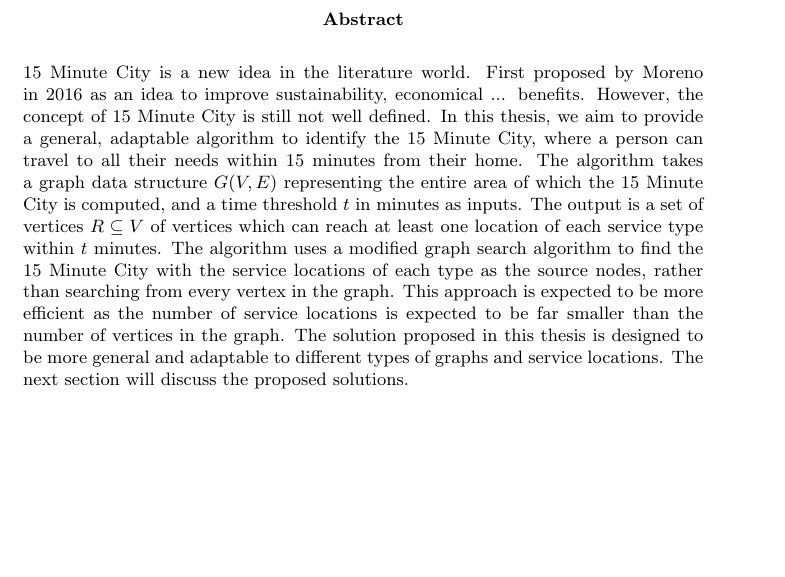
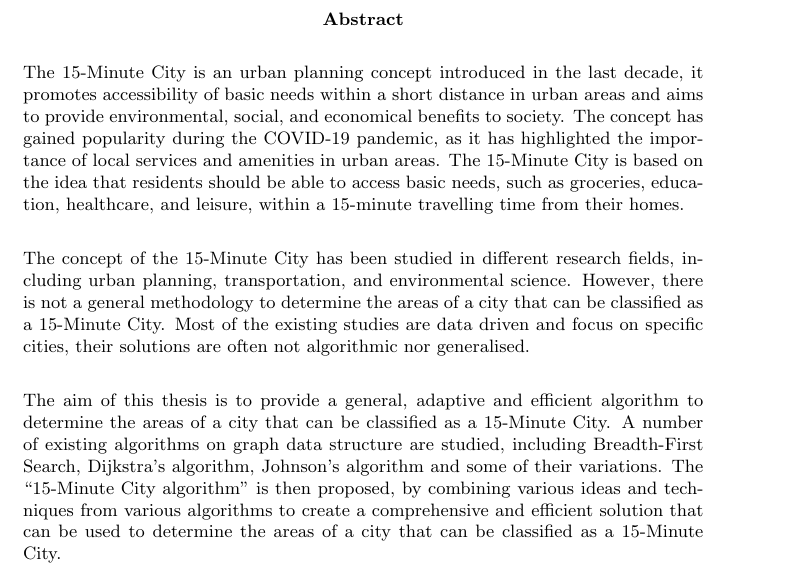
Before and after one commit to marcohoucheng/Algorithmic-Approach-to-15-Minute-City, a LaTeX thesis (Latex/main.tex, which reads Latex/chapters/0_abstract.tex): part of page 2 of 27, cut so that both start at the same text, the shorter picture padded with empty space. Compiled offline with pdfLaTeX.

Commit message:
Abstract included

```diff
--- a/Latex/chapters/0_abstract.tex
+++ b/Latex/chapters/0_abstract.tex
@@ -2,7 +2,15 @@
 \begin{Abstract}
 \begin{changemargin}{1cm}{1cm}
 
-15 Minute City is a new idea in the literature world. First proposed by Moreno in 2016 as an idea to improve sustainability, economical ... benefits. However, the concept of 15 Minute City is still not well defined. In this thesis, we aim to provide a general, adaptable algorithm to identify the 15 Minute City, where a person can travel to all their needs within 15 minutes from their home. The algorithm takes a graph data structure $G(V,E)$ representing the entire area of which the 15 Minute City is computed, and a time threshold $t$ in minutes as inputs. The output is a set of vertices $R\subseteq V$ of vertices which can reach at least one location of each service type within $t$ minutes. The algorithm uses a modified graph search algorithm to find the 15 Minute City with the service locations of each type as the source nodes, rather than searching from every vertex in the graph. This approach is expected to be more efficient as the number of service locations is expected to be far smaller than the number of vertices in the graph. The solution proposed in this thesis is designed to be more general and adaptable to different types of graphs and service locations. The next section will discuss the proposed solutions.
+The 15-Minute City is an urban planning concept introduced in the last decade, it promotes accessibility of basic needs within a short distance in urban areas and aims to provide environmental, social, and economical benefits to society. The concept has gained popularity during the COVID-19 pandemic, as it has highlighted the importance of local services and amenities in urban areas. The 15-Minute City is based on the idea that residents should be able to access basic needs, such as groceries, education, healthcare, and leisure, within a 15-minute travelling time from their homes.
+
+\vspace{0.5cm}
+
+The concept of the 15-Minute City has been studied in different research fields, including urban planning, transportation, and environmental science. However, there is not a general methodology to determine the areas of a city that can be classified as a 15-Minute City. Most of the existing studies are data driven and focus on specific cities, their solutions are often not algorithmic nor generalised.
+
+\vspace{0.5cm}
+
+The aim of this thesis is to provide a general, adaptive and efficient algorithm to determine the areas of a city that can be classified as a 15-Minute City. A number of existing algorithms on graph data structure are studied, including Breadth-First Search, Dijkstra's algorithm, Johnson's algorithm and some of their variations. The ``15-Minute City algorithm" is then proposed, by combining various ideas and techniques from various algorithms to create a comprehensive and efficient solution that can be used to determine the areas of a city that can be classified as a 15-Minute City.
 
 \end{changemargin}
 \end{Abstract}
```
Also changed, not shown: Latex/main.pdf.
